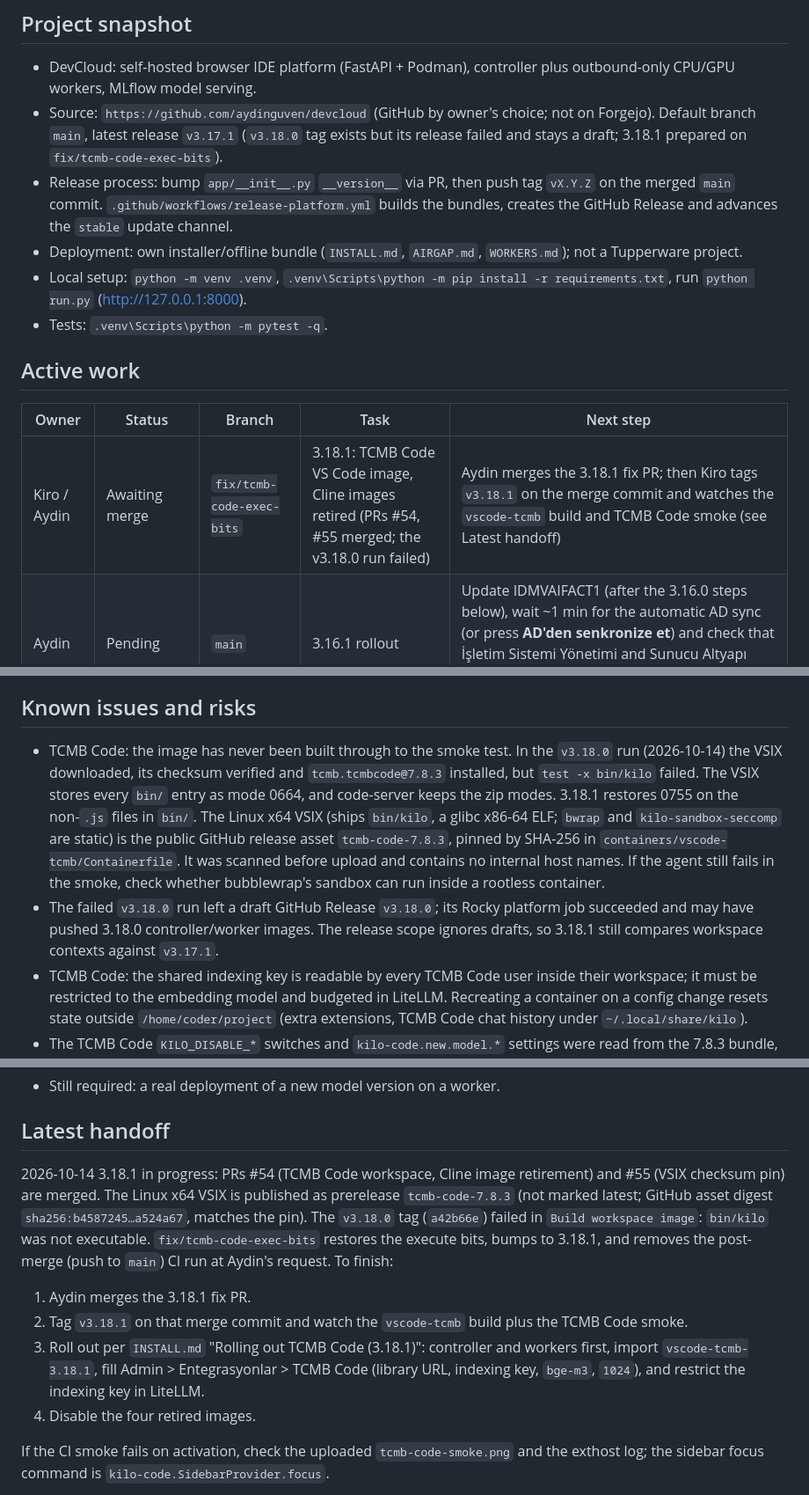
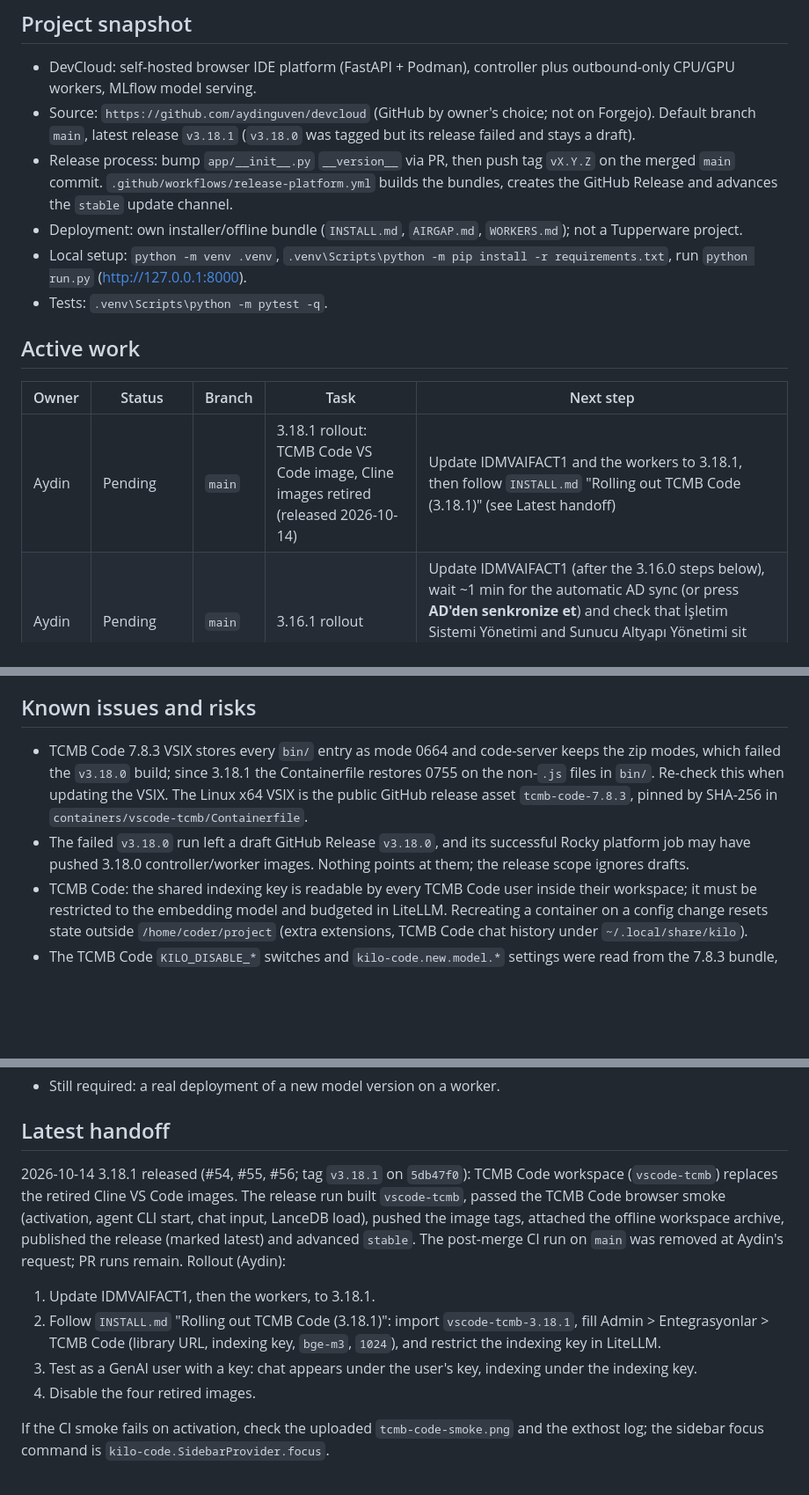
Before and after one commit to aydinguven/devcloud, a Markdown page: DEVELOPMENT.md, 3 parts joined by grey strips. Shown at 88% size. GitHub-like rendering; blank space fills up the shorter version.

Commit message:
docs: record the 3.18.1 release in the handoff

```diff
--- a/DEVELOPMENT.md
+++ b/DEVELOPMENT.md
@@ -3,7 +3,7 @@
 ## Project snapshot
 
 - DevCloud: self-hosted browser IDE platform (FastAPI + Podman), controller plus outbound-only CPU/GPU workers, MLflow model serving.
-- Source: `https://github.com/aydinguven/devcloud` (GitHub by owner's choice; not on Forgejo). Default branch `main`, latest release `v3.17.1` (`v3.18.0` tag exists but its release failed and stays a draft; 3.18.1 prepared on `fix/tcmb-code-exec-bits`).
+- Source: `https://github.com/aydinguven/devcloud` (GitHub by owner's choice; not on Forgejo). Default branch `main`, latest release `v3.18.1` (`v3.18.0` was tagged but its release failed and stays a draft).
 - Release process: bump `app/__init__.py` `__version__` via PR, then push tag `vX.Y.Z` on the merged `main` commit. `.github/workflows/release-platform.yml` builds the bundles, creates the GitHub Release and advances the `stable` update channel.
 - Deployment: own installer/offline bundle (`INSTALL.md`, `AIRGAP.md`, `WORKERS.md`); not a Tupperware project.
 - Local setup: `python -m venv .venv`, `.venv\Scripts\python -m pip install -r requirements.txt`, run `python run.py` (http://127.0.0.1:8000).
@@ -13,7 +13,7 @@
 
 | Owner | Status | Branch | Task | Next step |
 |---|---|---|---|---|
-| Kiro / Aydin | Awaiting merge | `fix/tcmb-code-exec-bits` | 3.18.1: TCMB Code VS Code image, Cline images retired (PRs #54, #55 merged; the v3.18.0 run failed) | Aydin merges the 3.18.1 fix PR; then Kiro tags `v3.18.1` on the merge commit and watches the `vscode-tcmb` build and TCMB Code smoke (see Latest handoff) |
+| Aydin | Pending | `main` | 3.18.1 rollout: TCMB Code VS Code image, Cline images retired (released 2026-10-14) | Update IDMVAIFACT1 and the workers to 3.18.1, then follow `INSTALL.md` "Rolling out TCMB Code (3.18.1)" (see Latest handoff) |
 | Aydin | Pending | `main` | 3.16.1 rollout | Update IDMVAIFACT1 (after the 3.16.0 steps below), wait ~1 min for the automatic AD sync (or press **AD'den senkronize et**) and check that İşletim Sistemi Yönetimi and Sunucu Altyapı Yönetimi sit under BİLGİ TEKNOLOJİLERİ ALTYAPI with Müdür: Funda Kaplan |
 | Aydin | Pending | `main` | 3.16.0 rollout | IDMVAIFACT1's 3.15.0 update applied but the worker bundle copy hit ENOSPC: free space, publish the 3.15.0 bundle manually (see Latest handoff), then update to 3.16.0 and upgrade workers |
 | Aydin | Superseded | `main` | 3.15.0 rollout | Update IDMVAIFACT1 and workers; after the controller restarts the panel shows the step bar. Wait ~1 min for the automatic AD sync (or press the button) and check that İşletim Sistemi Yönetimi sits under its müdürlük |
@@ -60,8 +60,8 @@
 
 ## Known issues and risks
 
-- TCMB Code: the image has never been built through to the smoke test. In the `v3.18.0` run (2026-10-14) the VSIX downloaded, its checksum verified and `tcmb.tcmbcode@7.8.3` installed, but `test -x bin/kilo` failed. The VSIX stores every `bin/` entry as mode 0664, and code-server keeps the zip modes. 3.18.1 restores 0755 on the non-`.js` files in `bin/`. The Linux x64 VSIX (ships `bin/kilo`, a glibc x86-64 ELF; `bwrap` and `kilo-sandbox-seccomp` are static) is the public GitHub release asset `tcmb-code-7.8.3`, pinned by SHA-256 in `containers/vscode-tcmb/Containerfile`. It was scanned before upload and contains no internal host names. If the agent still fails in the smoke, check whether bubblewrap's sandbox can run inside a rootless container.
-- The failed `v3.18.0` run left a draft GitHub Release `v3.18.0`; its Rocky platform job succeeded and may have pushed 3.18.0 controller/worker images. The release scope ignores drafts, so 3.18.1 still compares workspace contexts against `v3.17.1`.
+- TCMB Code 7.8.3 VSIX stores every `bin/` entry as mode 0664 and code-server keeps the zip modes, which failed the `v3.18.0` build; since 3.18.1 the Containerfile restores 0755 on the non-`.js` files in `bin/`. Re-check this when updating the VSIX. The Linux x64 VSIX is the public GitHub release asset `tcmb-code-7.8.3`, pinned by SHA-256 in `containers/vscode-tcmb/Containerfile`.
+- The failed `v3.18.0` run left a draft GitHub Release `v3.18.0`, and its successful Rocky platform job may have pushed 3.18.0 controller/worker images. Nothing points at them; the release scope ignores drafts.
 - TCMB Code: the shared indexing key is readable by every TCMB Code user inside their workspace; it must be restricted to the embedding model and budgeted in LiteLLM. Recreating a container on a config change resets state outside `/home/coder/project` (extra extensions, TCMB Code chat history under `~/.local/share/kilo`).
 - The TCMB Code `KILO_DISABLE_*` switches and `kilo-code.new.model.*` settings were read from the 7.8.3 bundle, not exercised in a running container yet.
 - Workspace snapshots (all-in-one only) of a TCMB Code workspace become a plain `vscode` custom template, which gets the legacy Cline wiring instead of TCMB Code, and `podman commit` captures the rendered `~/.config/kilo/tcmb.jsonc` with its keys (Cline's `secrets.json` had the same exposure). Not addressed in 3.18.0.
@@ -102,10 +103,10 @@
 
 ## Latest handoff
 
-2026-10-14 3.18.1 in progress: PRs #54 (TCMB Code workspace, Cline image retirement) and #55 (VSIX checksum pin) are merged. The Linux x64 VSIX is published as prerelease `tcmb-code-7.8.3` (not marked latest; GitHub asset digest `sha256:b4587245…a524a67`, matches the pin). The `v3.18.0` tag (`a42b66e`) failed in `Build workspace image`: `bin/kilo` was not executable. `fix/tcmb-code-exec-bits` restores the execute bits, bumps to 3.18.1, and removes the post-merge (push to `main`) CI run at Aydin's request. To finish:
-1. Aydin merges the 3.18.1 fix PR.
-2. Tag `v3.18.1` on that merge commit and watch the `vscode-tcmb` build plus the TCMB Code smoke.
-3. Roll out per `INSTALL.md` "Rolling out TCMB Code (3.18.1)": controller and workers first, import `vscode-tcmb-3.18.1`, fill Admin > Entegrasyonlar > TCMB Code (library URL, indexing key, `bge-m3`, `1024`), and restrict the indexing key in LiteLLM.
+2026-10-14 3.18.1 released (#54, #55, #56; tag `v3.18.1` on `5db47f0`): TCMB Code workspace (`vscode-tcmb`) replaces the retired Cline VS Code images. The release run built `vscode-tcmb`, passed the TCMB Code browser smoke (activation, agent CLI start, chat input, LanceDB load), pushed the image tags, attached the offline workspace archive, published the release (marked latest) and advanced `stable`. The post-merge CI run on `main` was removed at Aydin's request; PR runs remain. Rollout (Aydin):
+1. Update IDMVAIFACT1, then the workers, to 3.18.1.
+2. Follow `INSTALL.md` "Rolling out TCMB Code (3.18.1)": import `vscode-tcmb-3.18.1`, fill Admin > Entegrasyonlar > TCMB Code (library URL, indexing key, `bge-m3`, `1024`), and restrict the indexing key in LiteLLM.
+3. Test as a GenAI user with a key: chat appears under the user's key, indexing under the indexing key.
 4. Disable the four retired images.
 
 If the CI smoke fails on activation, check the uploaded `tcmb-code-smoke.png` and the exthost log; the sidebar focus command is `kilo-code.SidebarProvider.focus`.
```
Also changed, not shown: other parts of DEVELOPMENT.md (+2 -1 lines).
